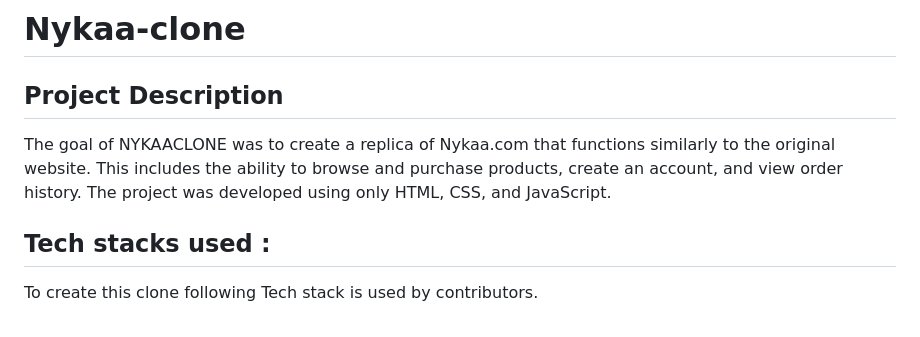
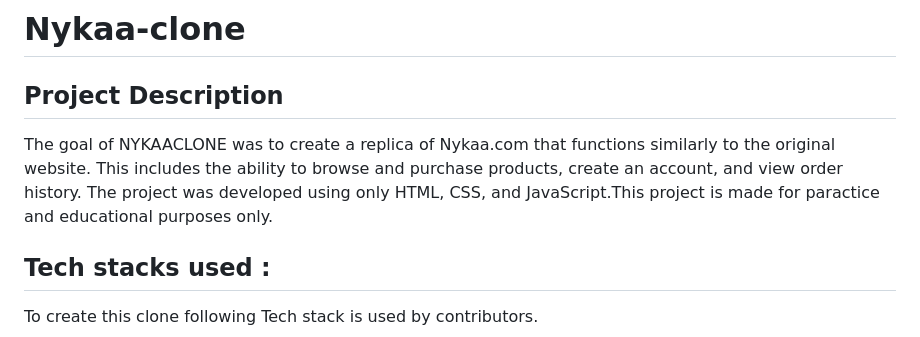
Before and after one commit to hero007noob/Nykaa-clone, a Markdown page: Readme.md, the part around the change. Rendered like a GitHub page.

```diff
--- a/Readme.md
+++ b/Readme.md
@@ -1,7 +1,7 @@
 # **Nykaa-clone**
  ## **Project Description**
 
-The goal of NYKAACLONE was to create a replica of Nykaa.com that functions similarly to the original website. This includes the ability to browse and purchase products, create an account, and view order history. The project was developed using only HTML, CSS, and JavaScript.
+The goal of NYKAACLONE was to create a replica of Nykaa.com that functions similarly to the original website. This includes the ability to browse and purchase products, create an account, and view order history. The project was developed using only HTML, CSS, and JavaScript.This project is made for paractice and educational purposes only.
 
 ## **Tech stacks used :**
 To create this clone following Tech stack is used by contributors.
```
